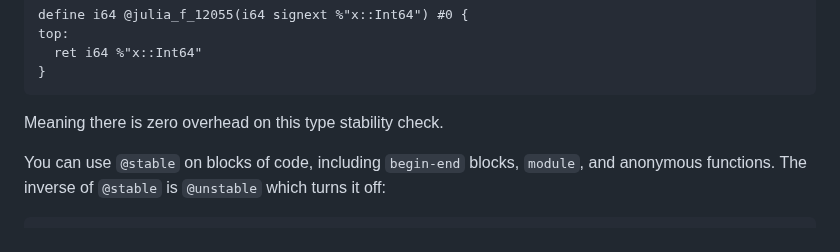
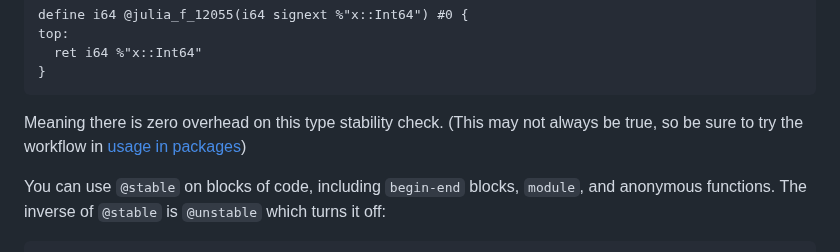
Before and after one commit to MilesCranmer/DispatchDoctor.jl, a Markdown page: README.md, the part around the change. Rendered like a GitHub page.

Commit message:
docs: point to usage section

````diff
--- a/README.md
+++ b/README.md
@@ -57,6 +57,7 @@ top:
 ```
 
 Meaning there is zero overhead on this type stability check.
+(This may not always be true, so be sure to try the workflow in [usage in packages](#-usage-in-packages))
 
 You can use `@stable` on blocks of code,
 including `begin-end` blocks, `module`, and anonymous functions.
````
